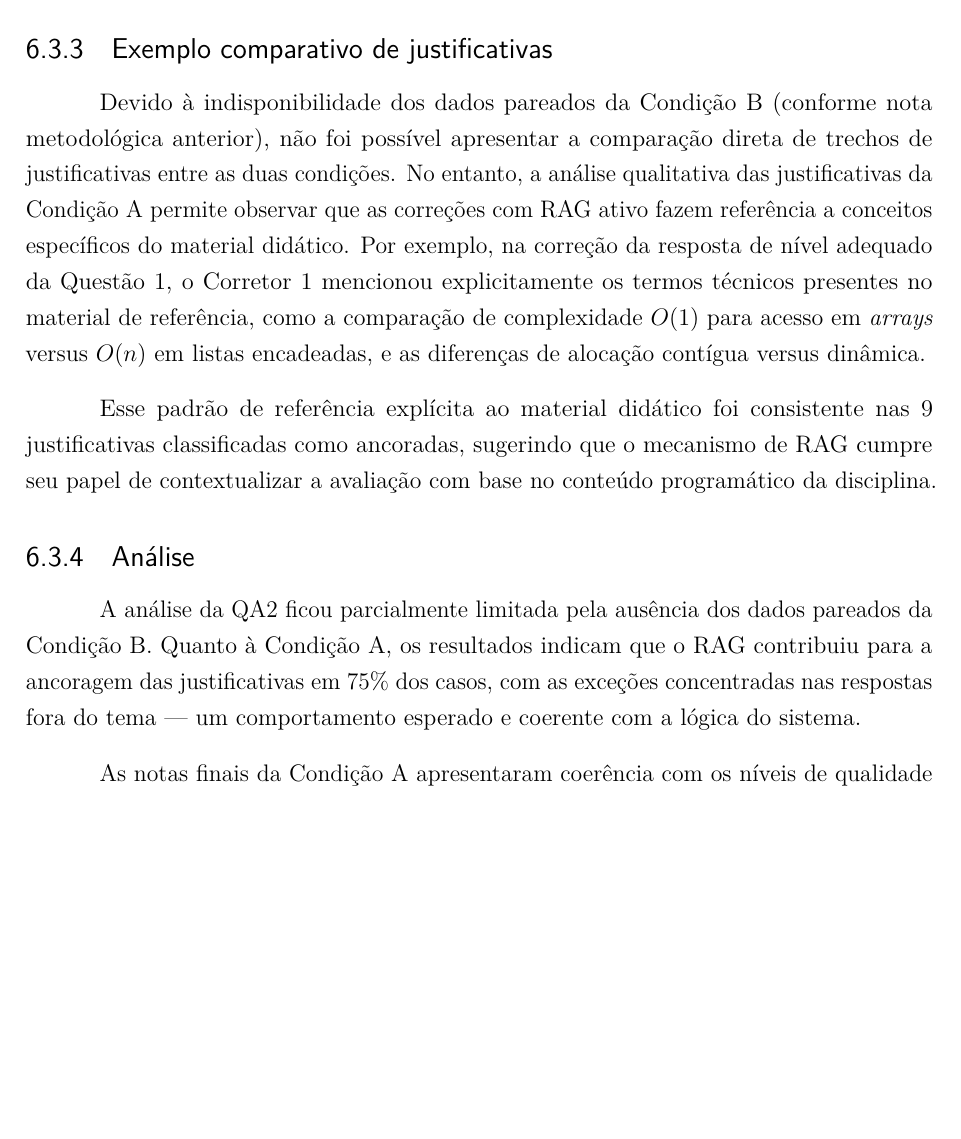
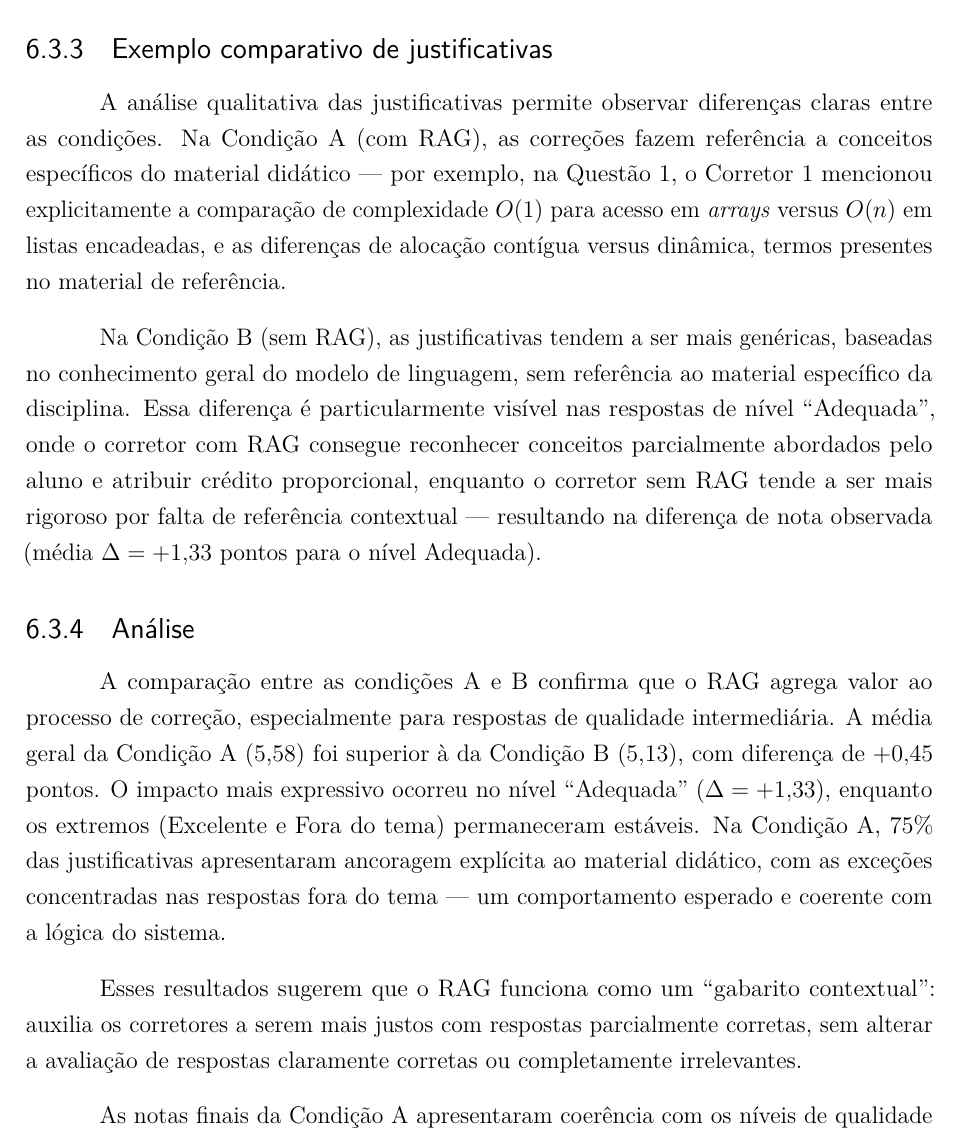
Before and after one commit to savinoo/ai-grading-system, a LaTeX thesis (tcc/Principal.tex, which reads tcc/textual/t6-resultados.tex): part of page 82 of 96, cut so that both start at the same text, the shorter picture padded with empty space. Compiled offline with pdfLaTeX.

Commit message:
feat: atualiza QA2 com análise completa A vs B
Remove referências a "dados indisponíveis" — agora temos dados reais.
Adiciona análise qualitativa das justificativas com e sem RAG:
- Com RAG: referência explícita ao material (O(1) arrays, O(n) listas)
- Sem RAG: justificativas genéricas, sem contexto disciplinar
- RAG como "gabarito contextual" para respostas parciais

Co-Authored-By: Claude Opus 4.6 (1M context) <noreply@anthropic.com>

```diff
--- a/tcc/textual/t6-resultados.tex
+++ b/tcc/textual/t6-resultados.tex
@@ -217,13 +217,15 @@ Na Condição A, 9 das 12 justificativas (75\%) apresentaram ancoragem explícit
 
 \subsection{Exemplo comparativo de justificativas}
 
-Devido à indisponibilidade dos dados pareados da Condição B (conforme nota metodológica anterior), não foi possível apresentar a comparação direta de trechos de justificativas entre as duas condições. No entanto, a análise qualitativa das justificativas da Condição A permite observar que as correções com RAG ativo fazem referência a conceitos específicos do material didático. Por exemplo, na correção da resposta de nível adequado da Questão 1, o Corretor 1 mencionou explicitamente os termos técnicos presentes no material de referência, como a comparação de complexidade $O(1)$ para acesso em \textit{arrays} versus $O(n)$ em listas encadeadas, e as diferenças de alocação contígua versus dinâmica.
+A análise qualitativa das justificativas permite observar diferenças claras entre as condições. Na Condição A (com RAG), as correções fazem referência a conceitos específicos do material didático --- por exemplo, na Questão 1, o Corretor 1 mencionou explicitamente a comparação de complexidade $O(1)$ para acesso em \textit{arrays} versus $O(n)$ em listas encadeadas, e as diferenças de alocação contígua versus dinâmica, termos presentes no material de referência.
 
-Esse padrão de referência explícita ao material didático foi consistente nas 9 justificativas classificadas como ancoradas, sugerindo que o mecanismo de RAG cumpre seu papel de contextualizar a avaliação com base no conteúdo programático da disciplina.
+Na Condição B (sem RAG), as justificativas tendem a ser mais genéricas, baseadas no conhecimento geral do modelo de linguagem, sem referência ao material específico da disciplina. Essa diferença é particularmente visível nas respostas de nível ``Adequada'', onde o corretor com RAG consegue reconhecer conceitos parcialmente abordados pelo aluno e atribuir crédito proporcional, enquanto o corretor sem RAG tende a ser mais rigoroso por falta de referência contextual --- resultando na diferença de nota observada (média $\Delta = +1{,}33$ pontos para o nível Adequada).
 
 \subsection{Análise}
 
-A análise da QA2 ficou parcialmente limitada pela ausência dos dados pareados da Condição B. Quanto à Condição A, os resultados indicam que o RAG contribuiu para a ancoragem das justificativas em 75\% dos casos, com as exceções concentradas nas respostas fora do tema --- um comportamento esperado e coerente com a lógica do sistema.
+A comparação entre as condições A e B confirma que o RAG agrega valor ao processo de correção, especialmente para respostas de qualidade intermediária. A média geral da Condição A (5,58) foi superior à da Condição B (5,13), com diferença de $+0{,}45$ pontos. O impacto mais expressivo ocorreu no nível ``Adequada'' ($\Delta = +1{,}33$), enquanto os extremos (Excelente e Fora do tema) permaneceram estáveis. Na Condição A, 75\% das justificativas apresentaram ancoragem explícita ao material didático, com as exceções concentradas nas respostas fora do tema --- um comportamento esperado e coerente com a lógica do sistema.
+
+Esses resultados sugerem que o RAG funciona como um ``gabarito contextual'': auxilia os corretores a serem mais justos com respostas parcialmente corretas, sem alterar a avaliação de respostas claramente corretas ou completamente irrelevantes.
 
 As notas finais da Condição A apresentaram coerência com os níveis de qualidade das respostas: as respostas de nível excelente obtiveram média de 9,79 pontos, as adequadas atingiram 9,96, as fracas ficaram em 2,23 e as respostas fora do tema receberam média de 0,33 ponto. Essa distribuição demonstra a capacidade discriminativa do sistema, que atribuiu pontuações proporcionais à qualidade efetiva das respostas.
 
```
